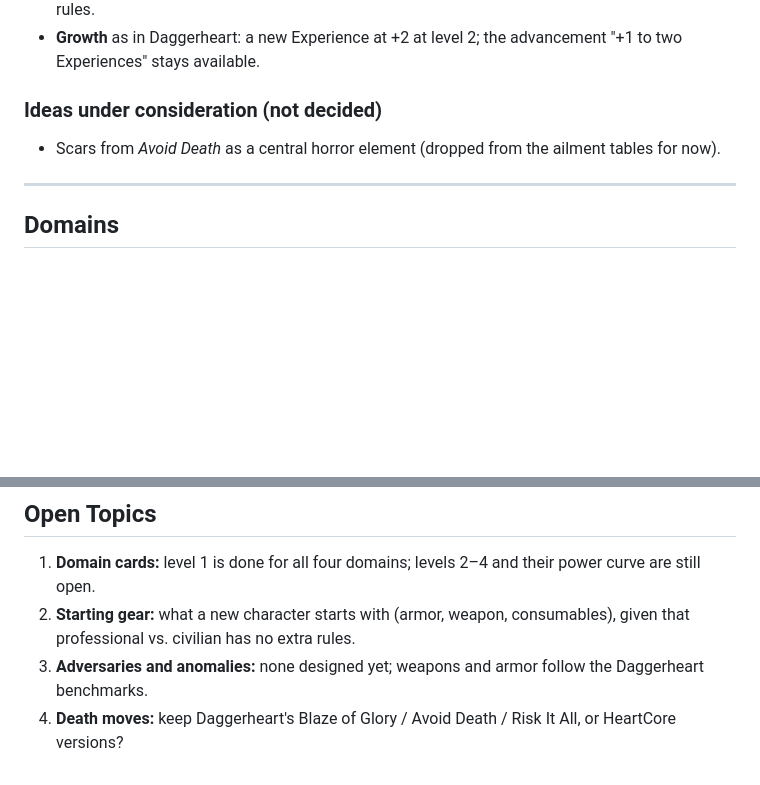
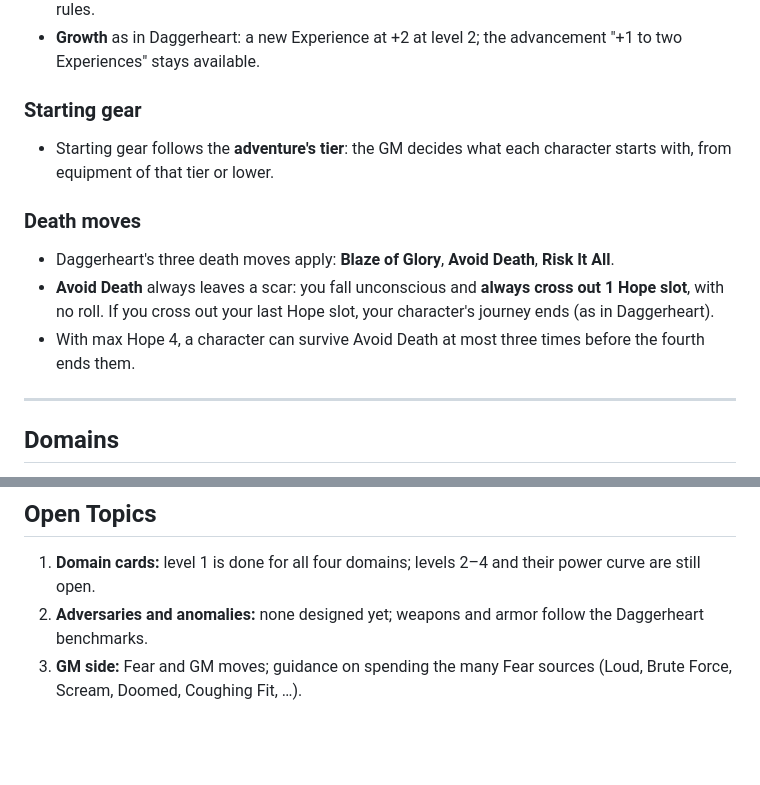
Before and after one commit to FHieser/HeartCore, a Markdown page: Baseline.md, 2 parts joined by grey strips. GitHub-like rendering; blank space fills up the shorter version.

Commit message:
Update Baseline

```diff
--- a/Baseline.md
+++ b/Baseline.md
@@ -37,9 +37,15 @@ A modern horror hack for the Daggerheart TTRPG, set somewhere in the SCP-like /
 - **Professional or civilian** shows only through your job Experience; there are no extra background rules.
 - **Growth** as in Daggerheart: a new Experience at +2 at level 2; the advancement "+1 to two Experiences" stays available.
 
-### Ideas under consideration (not decided)
+### Starting gear
 
-- Scars from *Avoid Death* as a central horror element (dropped from the ailment tables for now).
+- Starting gear follows the **adventure's tier**: the GM decides what each character starts with, from equipment of that tier or lower.
+
+### Death moves
+
+- Daggerheart's three death moves apply: **Blaze of Glory**, **Avoid Death**, **Risk It All**.
+- **Avoid Death** always leaves a scar: you fall unconscious and **always cross out 1 Hope slot**, with no roll. If you cross out your last Hope slot, your character's journey ends (as in Daggerheart).
+- With max Hope 4, a character can survive Avoid Death at most three times before the fourth ends them.
 
 ---
 
@@ -89,6 +95,5 @@ Open:
 ## Open Topics
 
 1. **Domain cards:** level 1 is done for all four domains; levels 2–4 and their power curve are still open.
-2. **Starting gear:** what a new character starts with (armor, weapon, consumables), given that professional vs. civilian has no extra rules.
-3. **Adversaries and anomalies:** none designed yet; weapons and armor follow the Daggerheart benchmarks.
-4. **Death moves:** keep Daggerheart's Blaze of Glory / Avoid Death / Risk It All, or HeartCore versions?
+2. **Adversaries and anomalies:** none designed yet; weapons and armor follow the Daggerheart benchmarks.
+3. **GM side:** Fear and GM moves; guidance on spending the many Fear sources (Loud, Brute Force, Scream, Doomed, Coughing Fit, …).
```
